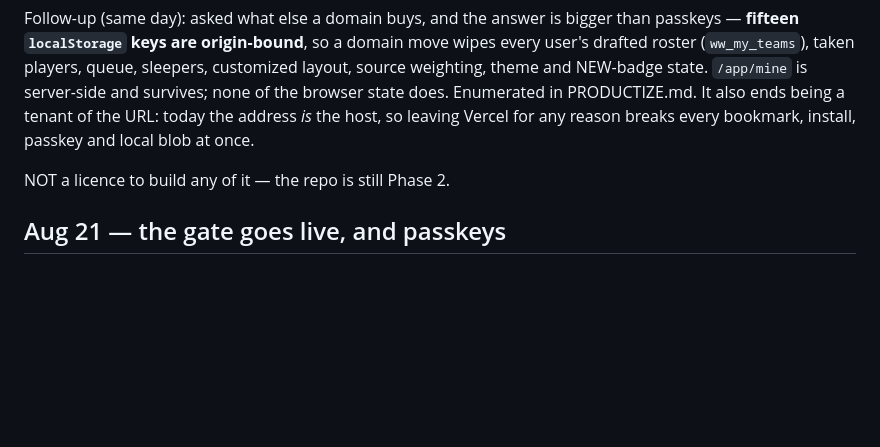
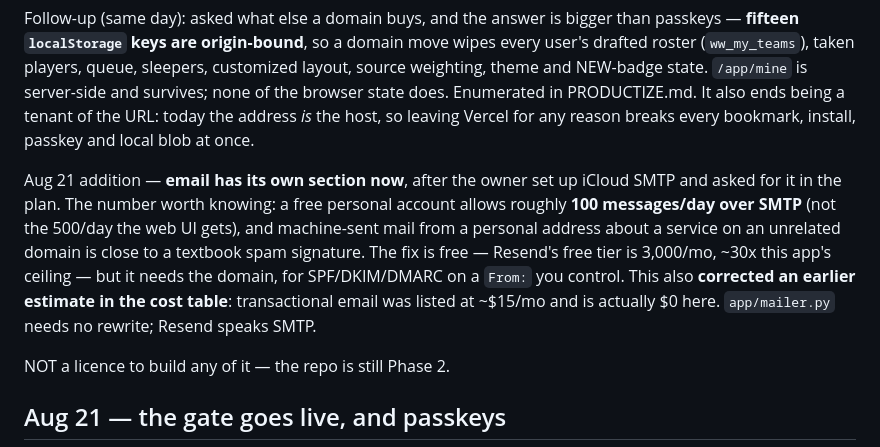
Before and after one commit to rgtorres20/FB_Bible, a Markdown page: docs/RESUME.md, the part around the change. Rendered like a GitHub page; blank space fills up the shorter version.

```diff
--- a/docs/RESUME.md
+++ b/docs/RESUME.md
@@ -41,6 +41,17 @@ browser state does. Enumerated in PRODUCTIZE.md. It also ends being a
 tenant of the URL: today the address *is* the host, so leaving Vercel for
 any reason breaks every bookmark, install, passkey and local blob at
 once.
+
+Aug 21 addition — **email has its own section now**, after the owner set
+up iCloud SMTP and asked for it in the plan. The number worth knowing: a
+free personal account allows roughly **100 messages/day over SMTP** (not
+the 500/day the web UI gets), and machine-sent mail from a personal
+address about a service on an unrelated domain is close to a textbook
+spam signature. The fix is free — Resend's free tier is 3,000/mo, ~30x
+this app's ceiling — but it needs the domain, for SPF/DKIM/DMARC on a
+`From:` you control. This also **corrected an earlier estimate in the
+cost table**: transactional email was listed at ~$15/mo and is actually
+$0 here. `app/mailer.py` needs no rewrite; Resend speaks SMTP.
 
 NOT a licence to build any of it — the repo is still Phase 2.
 
```
Also changed, not shown: docs/PRODUCTIZE.md (+39 -5 lines).
